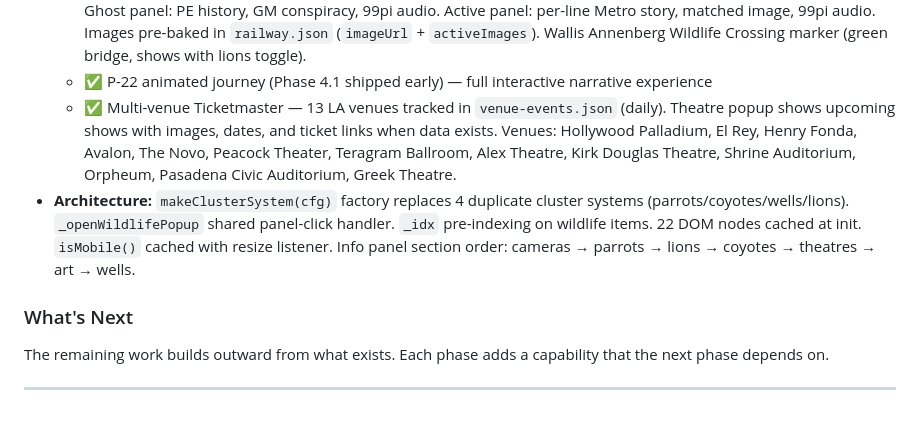
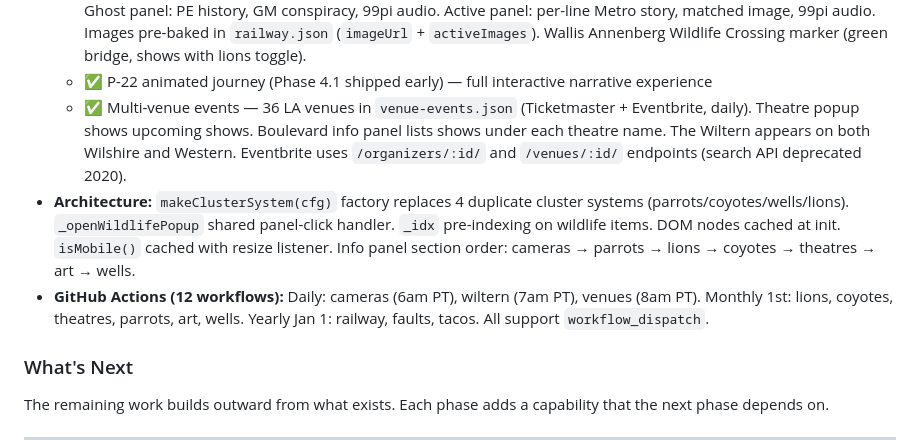
Before and after one commit to omaraltaher/la-boulevards, a Markdown page: PLAN.md, the part around the change. GitHub-like rendering; blank space fills up the shorter version.

```diff
--- a/PLAN.md
+++ b/PLAN.md
@@ -23,8 +23,9 @@
   - ✅ Coyotes 🐺 — 30-day LA County research-grade sightings (iNat taxon 42051). Monthly refresh.
   - ✅ Ghost Railway 🚋 — Pacific Electric ghost (dashed) + active (solid) corridors. Two independent legend toggles. Ghost panel: PE history, GM conspiracy, 99pi audio. Active panel: per-line Metro story, matched image, 99pi audio. Images pre-baked in `railway.json` (`imageUrl` + `activeImages`). Wallis Annenberg Wildlife Crossing marker (green bridge, shows with lions toggle).
   - ✅ P-22 animated journey (Phase 4.1 shipped early) — full interactive narrative experience
-  - ✅ Multi-venue Ticketmaster — 13 LA venues tracked in `venue-events.json` (daily). Theatre popup shows upcoming shows with images, dates, and ticket links when data exists. Venues: Hollywood Palladium, El Rey, Henry Fonda, Avalon, The Novo, Peacock Theater, Teragram Ballroom, Alex Theatre, Kirk Douglas Theatre, Shrine Auditorium, Orpheum, Pasadena Civic Auditorium, Greek Theatre.
-- **Architecture:** `makeClusterSystem(cfg)` factory replaces 4 duplicate cluster systems (parrots/coyotes/wells/lions). `_openWildlifePopup` shared panel-click handler. `_idx` pre-indexing on wildlife items. 22 DOM nodes cached at init. `isMobile()` cached with resize listener. Info panel section order: cameras → parrots → lions → coyotes → theatres → art → wells.
+  - ✅ Multi-venue events — 36 LA venues in `venue-events.json` (Ticketmaster + Eventbrite, daily). Theatre popup shows upcoming shows. Boulevard info panel lists shows under each theatre name. The Wiltern appears on both Wilshire and Western. Eventbrite uses `/organizers/:id/` and `/venues/:id/` endpoints (search API deprecated 2020).
+- **Architecture:** `makeClusterSystem(cfg)` factory replaces 4 duplicate cluster systems (parrots/coyotes/wells/lions). `_openWildlifePopup` shared panel-click handler. `_idx` pre-indexing on wildlife items. DOM nodes cached at init. `isMobile()` cached with resize listener. Info panel section order: cameras → parrots → lions → coyotes → theatres → art → wells.
+- **GitHub Actions (12 workflows):** Daily: cameras (6am PT), wiltern (7am PT), venues (8am PT). Monthly 1st: lions, coyotes, theatres, parrots, art, wells. Yearly Jan 1: railway, faults, tacos. All support `workflow_dispatch`.
 
 ### What's Next
 The remaining work builds outward from what exists. Each phase adds a capability that the next phase depends on.
```
Also changed, not shown: README.md (+27 -35 lines).
